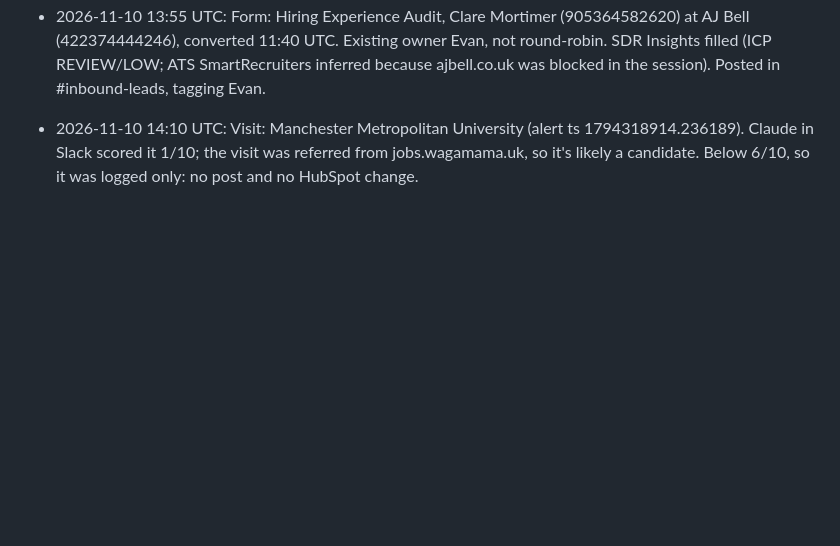
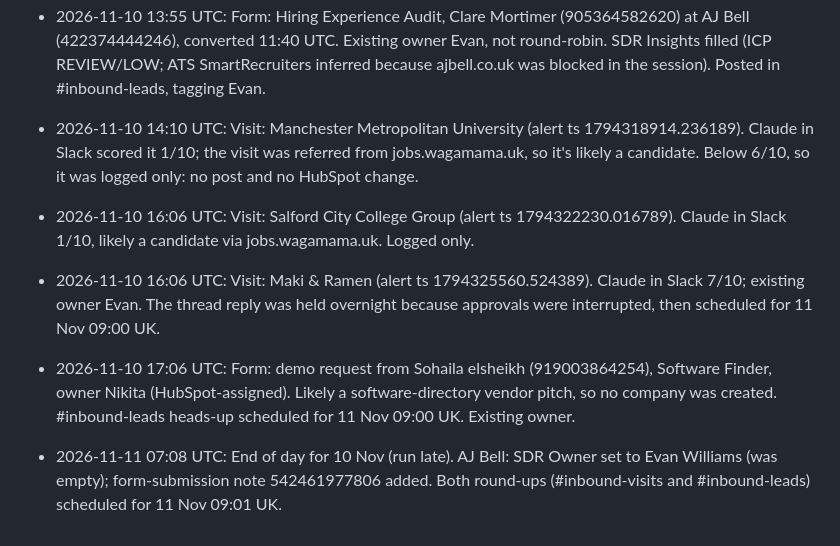
Before and after one commit to arushi0101/inploi-sdr-portal, a Markdown page: docs/inbound-visits-log.md, the part around the change. Drawn GitHub-style; blank space fills up the shorter version.

Commit message:
Log 10 Nov late routing and end-of-day actions
Co-Authored-By: Claude Opus 5.5 <noreply@anthropic.com>
Claude-Session: https://claude.ai/code/session_019kCRiMhe627L7pF9HHGcri

```diff
--- a/docs/inbound-visits-log.md
+++ b/docs/inbound-visits-log.md
@@ -17,3 +17,8 @@
 - 2026-11-10 13:55 UTC: Form: Hiring Experience Audit, Clare Mortimer (905364582620) at AJ Bell (422374444246), converted 11:40 UTC. Existing owner Evan, not round-robin. SDR Insights filled (ICP REVIEW/LOW; ATS SmartRecruiters inferred because ajbell.co.uk was blocked in the session). Posted in #inbound-leads, tagging Evan.
 
 - 2026-11-10 14:10 UTC: Visit: Manchester Metropolitan University (alert ts 1794318914.236189). Claude in Slack scored it 1/10; the visit was referred from jobs.wagamama.uk, so it's likely a candidate. Below 6/10, so it was logged only: no post and no HubSpot change.
+
+- 2026-11-10 16:06 UTC: Visit: Salford City College Group (alert ts 1794322230.016789). Claude in Slack 1/10, likely a candidate via jobs.wagamama.uk. Logged only.
+- 2026-11-10 16:06 UTC: Visit: Maki & Ramen (alert ts 1794325560.524389). Claude in Slack 7/10; existing owner Evan. The thread reply was held overnight because approvals were interrupted, then scheduled for 11 Nov 09:00 UK.
+- 2026-11-10 17:06 UTC: Form: demo request from Sohaila elsheikh (919003864254), Software Finder, owner Nikita (HubSpot-assigned). Likely a software-directory vendor pitch, so no company was created. #inbound-leads heads-up scheduled for 11 Nov 09:00 UK. Existing owner.
+- 2026-11-11 07:08 UTC: End of day for 10 Nov (run late). AJ Bell: SDR Owner set to Evan Williams (was empty); form-submission note 542461977806 added. Both round-ups (#inbound-visits and #inbound-leads) scheduled for 11 Nov 09:01 UK.
```
